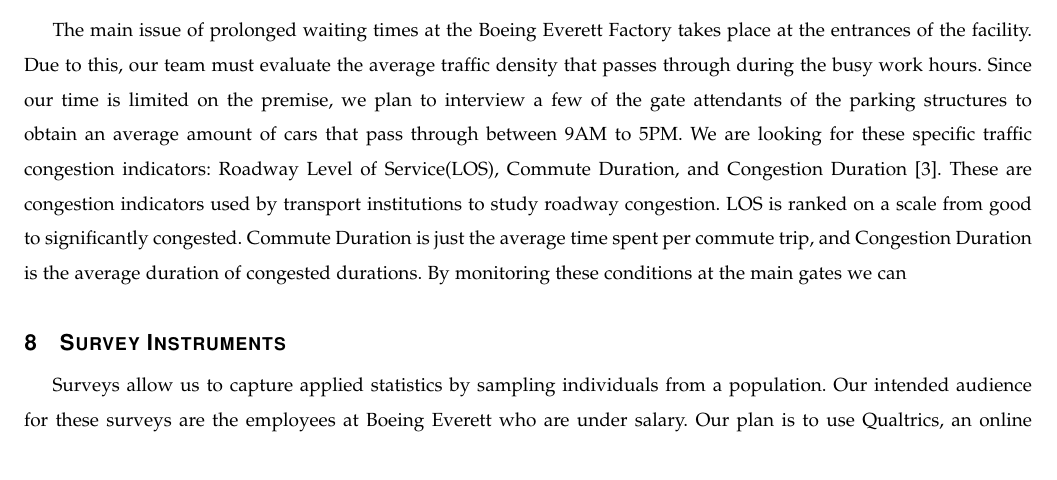
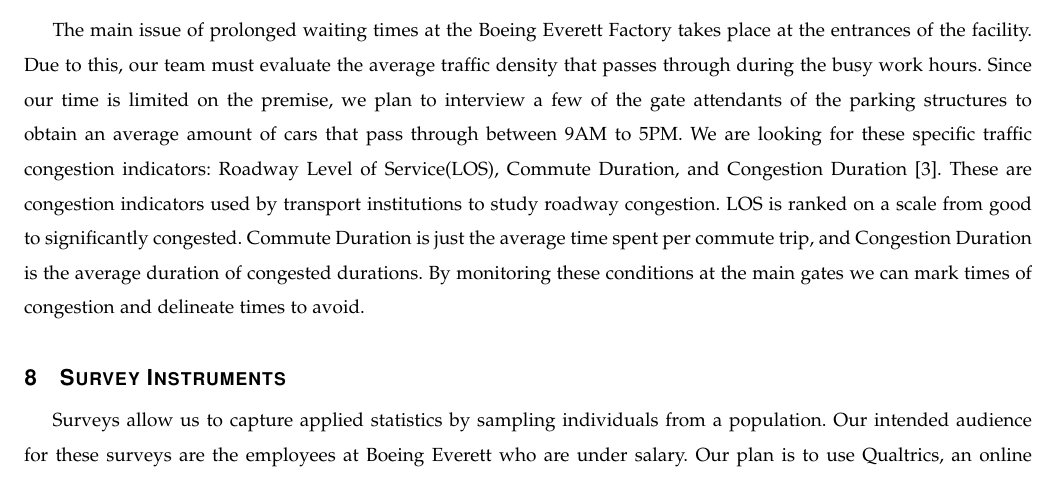
Before and after one commit to tobrandon17/Boeing-Research-Project-Capstone, a LaTeX paper (Design Document/main.tex): part of page 5 of 7, cut so that both start at the same text. Compiled offline with pdfLaTeX.

Commit message:
Fixed sentence error in Proposed Analysis.

```diff
--- a/Design Document/main.tex
+++ b/Design Document/main.tex
@@ -191,7 +191,7 @@
 We are looking for these specific traffic congestion indicators:  Roadway Level of Service(LOS), Commute Duration, and Congestion Duration [3].
 These are congestion indicators used by transport institutions to study roadway congestion.
 LOS is ranked on a scale from good to significantly congested. Commute Duration is just the average time spent per commute trip, and Congestion Duration is the average duration of congested durations.
-By monitoring these conditions at the main gates we can
+By monitoring these conditions at the main gates we can mark times of congestion and delineate times to avoid.
 
 
 % 8---------------------------------------------------------------------------------------------------------------
```
Also changed, not shown: Design Document/Design_Document.pdf.
